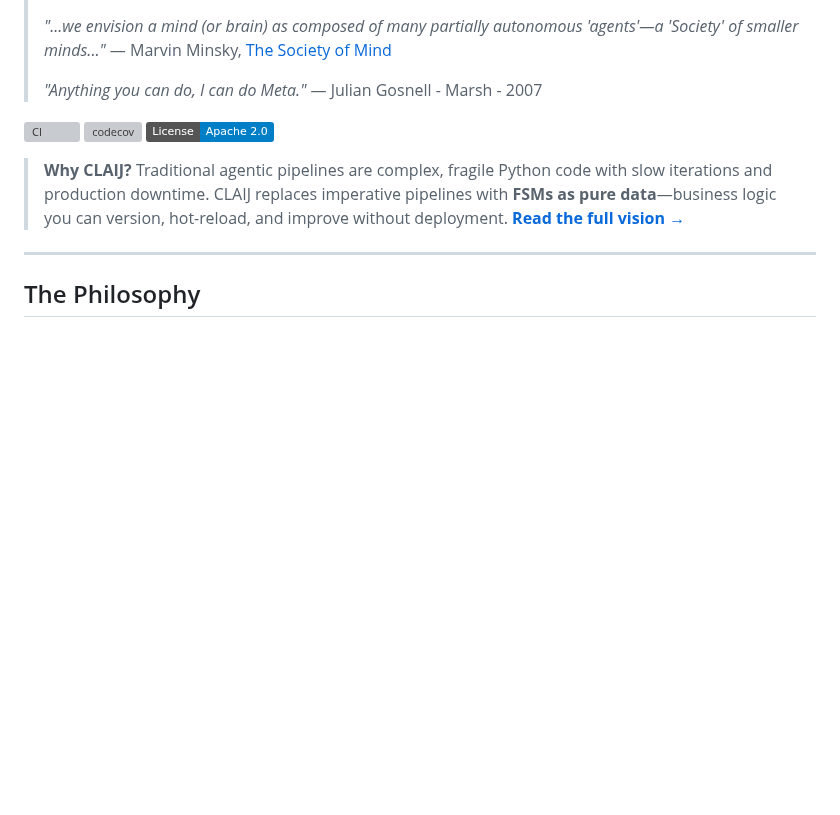
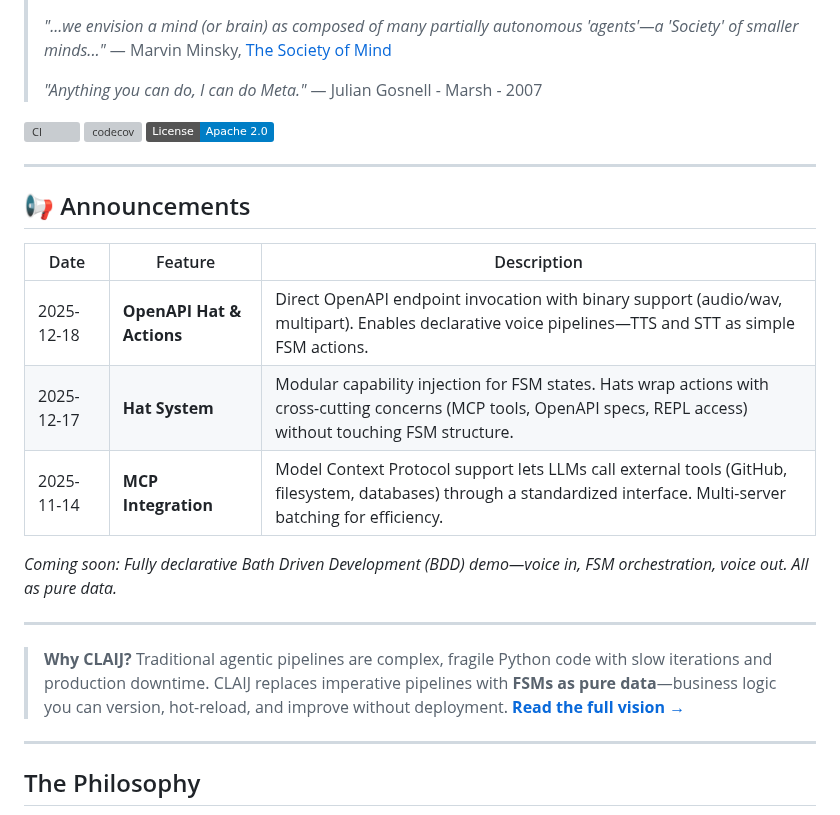
Before and after one commit to JulesGosnell/claij, a Markdown page: README.md, the part around the change. Rendered like a GitHub page; badges without logos; blank space fills up the shorter version; grey boxes are pictures that could not be loaded.

Commit message:
docs: Add announcements section to README
Track project milestones:
- OpenAPI Hat & Actions (Dec 18)
- Hat System (Dec 17)
- MCP Integration (Nov 14)

Teaser for upcoming BDD demo.

```diff
--- a/README.md
+++ b/README.md
@@ -31,6 +31,20 @@
 [![CI](https://github.com/JulesGosnell/claij/actions/workflows/ci.yml/badge.svg)](https://github.com/JulesGosnell/claij/actions/workflows/ci.yml)
 [![codecov](https://codecov.io/gh/JulesGosnell/claij/branch/main/graph/badge.svg)](https://codecov.io/gh/JulesGosnell/claij)
 [![License](https://img.shields.io/badge/License-Apache_2.0-blue.svg)](https://opensource.org/licenses/Apache-2.0)
+
+---
+
+## 📢 Announcements
+
+| Date | Feature | Description |
+|------|---------|-------------|
+| 2025-12-18 | **OpenAPI Hat & Actions** | Direct OpenAPI endpoint invocation with binary support (audio/wav, multipart). Enables declarative voice pipelines—TTS and STT as simple FSM actions. |
+| 2025-12-17 | **Hat System** | Modular capability injection for FSM states. Hats wrap actions with cross-cutting concerns (MCP tools, OpenAPI specs, REPL access) without touching FSM structure. |
+| 2025-11-14 | **MCP Integration** | Model Context Protocol support lets LLMs call external tools (GitHub, filesystem, databases) through a standardized interface. Multi-server batching for efficiency. |
+
+*Coming soon: Fully declarative Bath Driven Development (BDD) demo—voice in, FSM orchestration, voice out. All as pure data.*
+
+---
 
 > **Why CLAIJ?** Traditional agentic pipelines are complex, fragile Python code with slow iterations and production downtime. CLAIJ replaces imperative pipelines with **FSMs as pure data**—business logic you can version, hot-reload, and improve without deployment. **[Read the full vision →](doc/VISION.md)**
 
```
